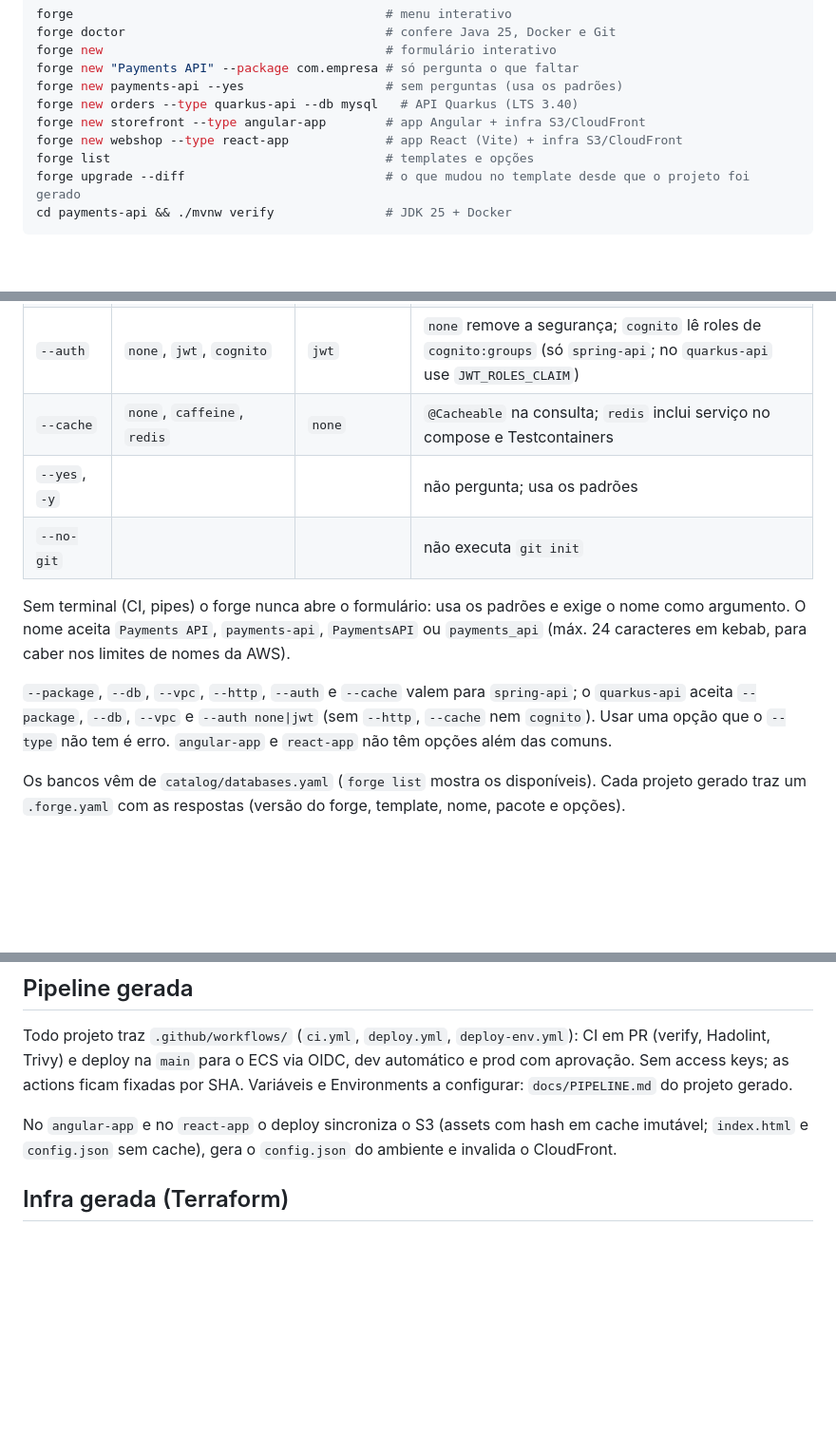
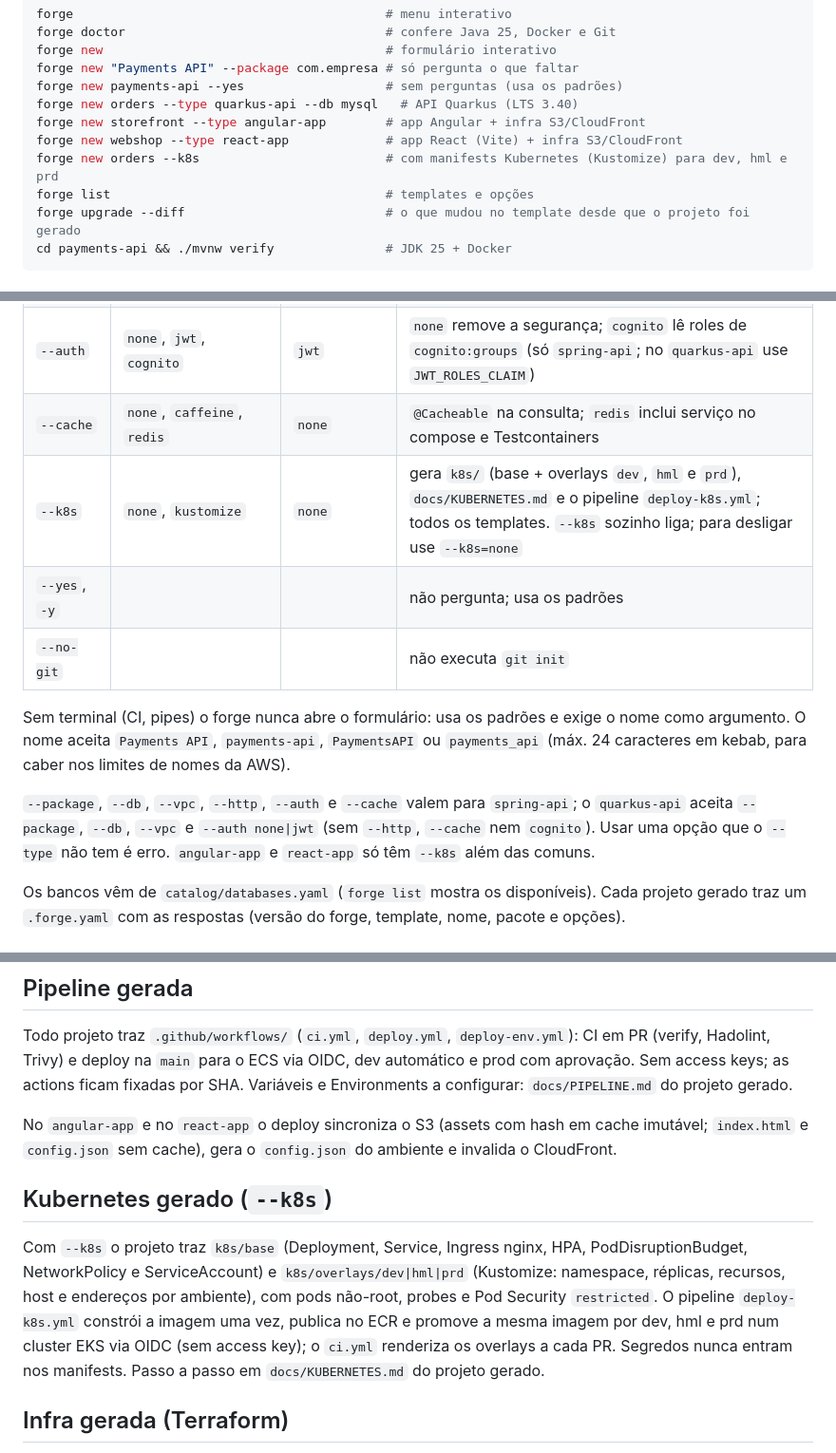
Before and after one commit to IKauedev/forge, a Markdown page: README.md, 3 parts joined by grey strips. Shown at 95% size. Rendered like a GitHub page; blank space fills up the shorter version.

```diff
--- a/README.md
+++ b/README.md
@@ -22,6 +22,7 @@ forge new payments-api --yes                   # sem perguntas (usa os padrões)
 forge new orders --type quarkus-api --db mysql   # API Quarkus (LTS 3.40)
 forge new storefront --type angular-app        # app Angular + infra S3/CloudFront
 forge new webshop --type react-app             # app React (Vite) + infra S3/CloudFront
+forge new orders --k8s                         # com manifests Kubernetes (Kustomize) para dev, hml e prd
 forge list                                     # templates e opções
 forge upgrade --diff                           # o que mudou no template desde que o projeto foi gerado
 cd payments-api && ./mvnw verify               # JDK 25 + Docker
@@ -39,6 +40,7 @@ cd payments-api && ./mvnw verify               # JDK 25 + Docker
 | `--http` | `feign`, `webclient`, `both` | `both` | cliente HTTP do exemplo ViaCEP (com `both`, escolhe por `clients.viacep.impl`) |
 | `--auth` | `none`, `jwt`, `cognito` | `jwt` | `none` remove a segurança; `cognito` lê roles de `cognito:groups` (só `spring-api`; no `quarkus-api` use `JWT_ROLES_CLAIM`) |
 | `--cache` | `none`, `caffeine`, `redis` | `none` | `@Cacheable` na consulta; `redis` inclui serviço no compose e Testcontainers |
+| `--k8s` | `none`, `kustomize` | `none` | gera `k8s/` (base + overlays `dev`, `hml` e `prd`), `docs/KUBERNETES.md` e o pipeline `deploy-k8s.yml`; todos os templates. `--k8s` sozinho liga; para desligar use `--k8s=none` |
 | `--yes`, `-y` | | | não pergunta; usa os padrões |
 | `--no-git` | | | não executa `git init` |
 
@@ -48,7 +50,7 @@ para caber nos limites de nomes da AWS).
 
 `--package`, `--db`, `--vpc`, `--http`, `--auth` e `--cache` valem para `spring-api`; o `quarkus-api` aceita
 `--package`, `--db`, `--vpc` e `--auth none|jwt` (sem `--http`, `--cache` nem `cognito`). Usar uma opção que o
-`--type` não tem é erro. `angular-app` e `react-app` não têm opções além das comuns.
+`--type` não tem é erro. `angular-app` e `react-app` só têm `--k8s` além das comuns.
 
 Os bancos vêm de `catalog/databases.yaml` (`forge list` mostra os disponíveis).
 Cada projeto gerado traz um `.forge.yaml` com as respostas (versão do forge, template, nome, pacote e opções).
@@ -87,6 +89,13 @@ ficam fixadas por SHA. Variáveis e Environments a configurar: `docs/PIPELINE.md
 
 No `angular-app` e no `react-app` o deploy sincroniza o S3 (assets com hash em cache imutável; `index.html` e `config.json` sem
 cache), gera o `config.json` do ambiente e invalida o CloudFront.
+
+## Kubernetes gerado (`--k8s`)
+Com `--k8s` o projeto traz `k8s/base` (Deployment, Service, Ingress nginx, HPA, PodDisruptionBudget, NetworkPolicy e
+ServiceAccount) e `k8s/overlays/dev|hml|prd` (Kustomize: namespace, réplicas, recursos, host e endereços por ambiente),
+com pods não-root, probes e Pod Security `restricted`. O pipeline `deploy-k8s.yml` constrói a imagem uma vez, publica no
+ECR e promove a mesma imagem por dev, hml e prd num cluster EKS via OIDC (sem access key); o `ci.yml` renderiza os
+overlays a cada PR. Segredos nunca entram nos manifests. Passo a passo em `docs/KUBERNETES.md` do projeto gerado.
 
 ## Infra gerada (Terraform)
 Todo projeto traz `infra/` com `bootstrap/` (bucket de state, OIDC do GitHub e roles de deploy; roda uma vez, com
```
Also changed, not shown: CLAUDE.md (+2 -0 lines), docs/PLAN.md (+11 -1 lines).
